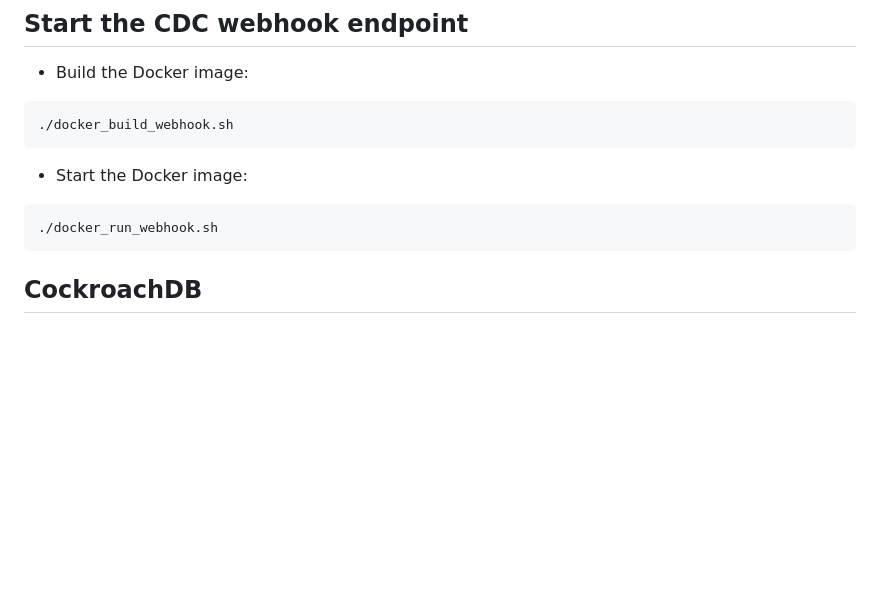
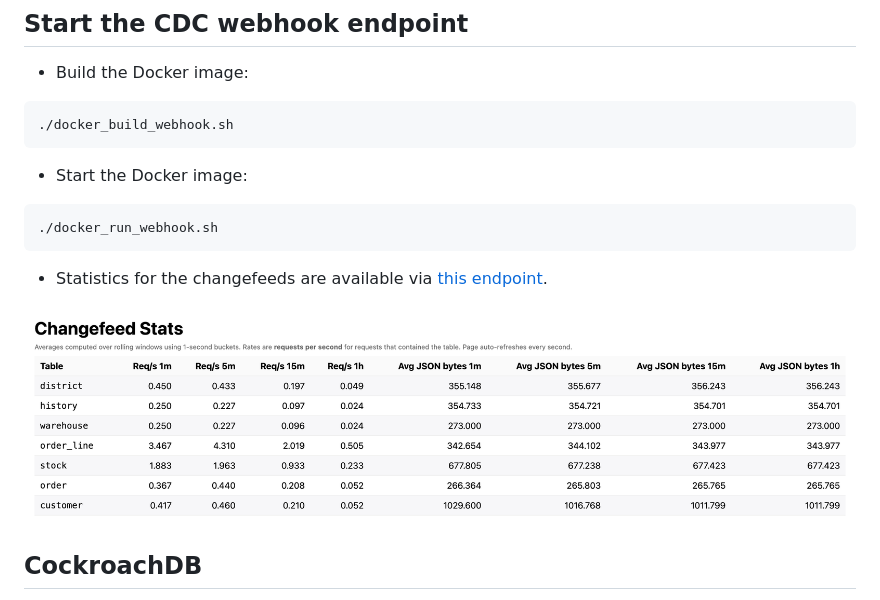
Before and after one commit to cedardb/examples, a Markdown page: crdb_cdc_cedardb/README.md, the part around the change. Drawn GitHub-style; pictures changed too: crdb_cdc_cedardb/changefeed_stats.png (added); blank space fills up the shorter version.

Commit message:
Adding an endpoint to display statistics for the changefeeds

````diff
--- a/crdb_cdc_cedardb/README.md
+++ b/crdb_cdc_cedardb/README.md
@@ -116,6 +116,10 @@ docker exec -i $( docker ps -q --filter "ancestor=cedardb/cedardb" ) psql "postg
 ```bash
 ./docker_run_webhook.sh
 ```
+
+- Statistics for the changefeeds are available via [this endpoint](https://localhost:8443/stats).
+
+![Changefeed stats view](./changefeed_stats.png)
 
 ## CockroachDB
 
````
Also changed, not shown: 1 other file.
